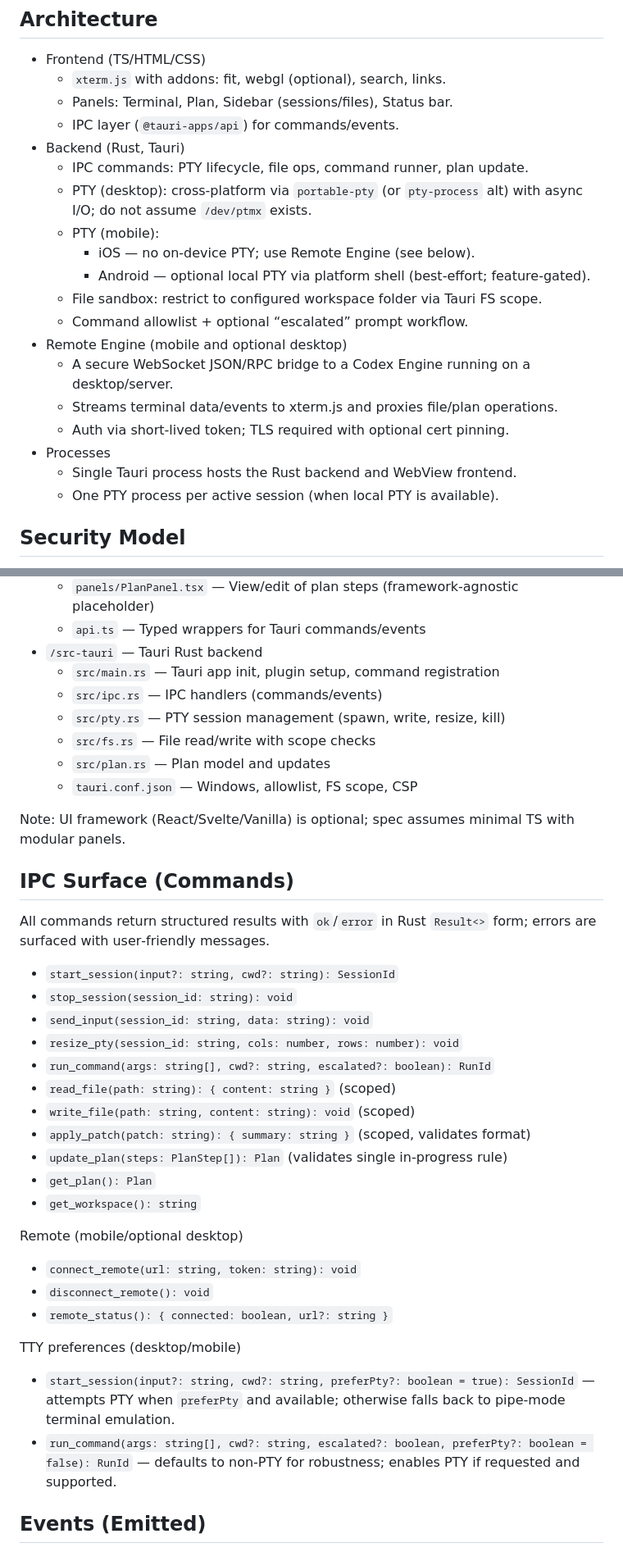
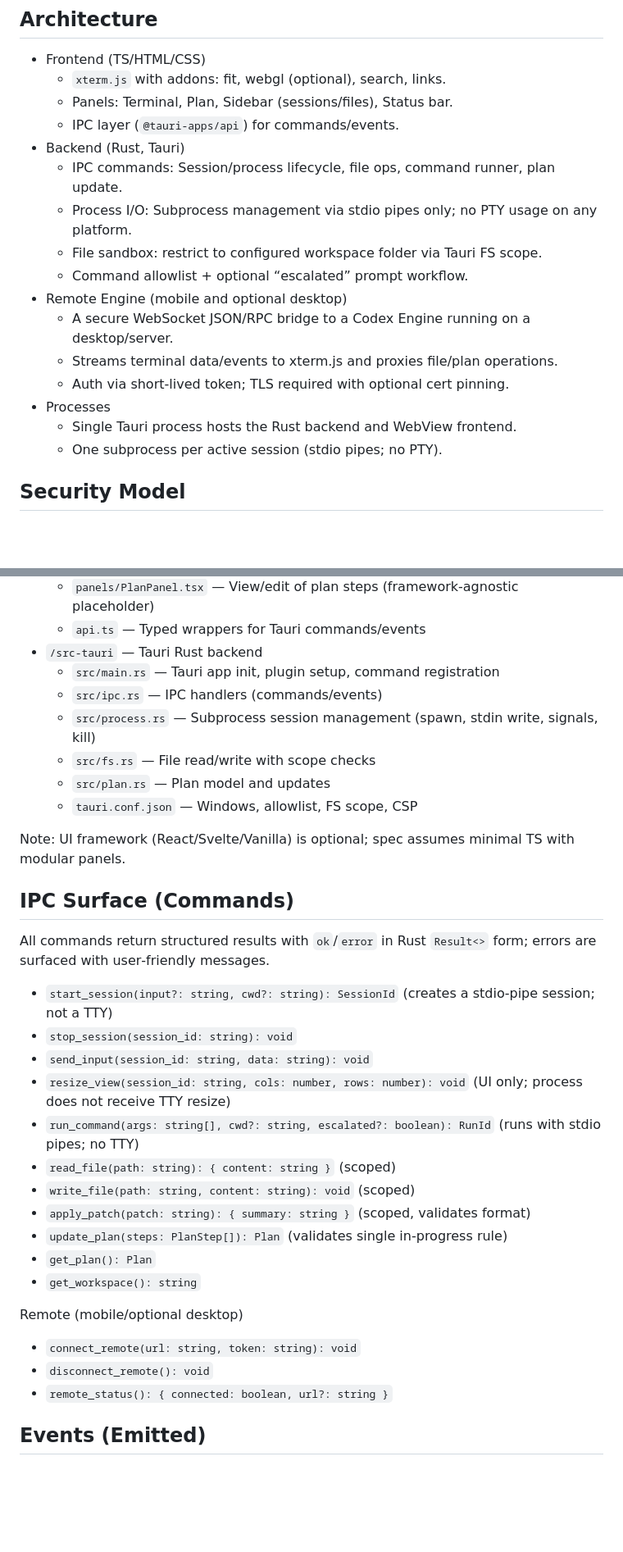
Before and after one commit to WangChengYeh/codex-cli, a Markdown page: README.md, 2 parts joined by grey strips. Shown at 82% size. GitHub-like rendering; blank space fills up the shorter version.

```diff
--- a/README.md
+++ b/README.md
@@ -26,11 +26,8 @@ A cross‑platform application that wraps the Codex CLI in a secure Tauri shell
   - Panels: Terminal, Plan, Sidebar (sessions/files), Status bar.
   - IPC layer (`@tauri-apps/api`) for commands/events.
 - Backend (Rust, Tauri)
-  - IPC commands: PTY lifecycle, file ops, command runner, plan update.
-  - PTY (desktop): cross‑platform via `portable-pty` (or `pty-process` alt) with async I/O; do not assume `/dev/ptmx` exists.
-  - PTY (mobile):
-    - iOS — no on‑device PTY; use Remote Engine (see below).
-    - Android — optional local PTY via platform shell (best‑effort; feature‑gated).
+  - IPC commands: Session/process lifecycle, file ops, command runner, plan update.
+  - Process I/O: Subprocess management via stdio pipes only; no PTY usage on any platform.
   - File sandbox: restrict to configured workspace folder via Tauri FS scope.
   - Command allowlist + optional “escalated” prompt workflow.
 - Remote Engine (mobile and optional desktop)
@@ -39,7 +36,7 @@ A cross‑platform application that wraps the Codex CLI in a secure Tauri shell
   - Auth via short‑lived token; TLS required with optional cert pinning.
 - Processes
   - Single Tauri process hosts the Rust backend and WebView frontend.
-  - One PTY process per active session (when local PTY is available).
+  - One subprocess per active session (stdio pipes; no PTY).
 
 ## Security Model
 
@@ -61,7 +58,7 @@ A cross‑platform application that wraps the Codex CLI in a secure Tauri shell
 - `/src-tauri` — Tauri Rust backend
   - `src/main.rs` — Tauri app init, plugin setup, command registration
   - `src/ipc.rs` — IPC handlers (commands/events)
-  - `src/pty.rs` — PTY session management (spawn, write, resize, kill)
+  - `src/process.rs` — Subprocess session management (spawn, stdin write, signals, kill)
   - `src/fs.rs` — File read/write with scope checks
   - `src/plan.rs` — Plan model and updates
   - `tauri.conf.json` — Windows, allowlist, FS scope, CSP
@@ -72,11 +69,11 @@ Note: UI framework (React/Svelte/Vanilla) is optional; spec assumes minimal TS w
 
 All commands return structured results with `ok`/`error` in Rust `Result<>` form; errors are surfaced with user‑friendly messages.
 
-- `start_session(input?: string, cwd?: string): SessionId`
+- `start_session(input?: string, cwd?: string): SessionId` (creates a stdio‑pipe session; not a TTY)
 - `stop_session(session_id: string): void`
 - `send_input(session_id: string, data: string): void`
-- `resize_pty(session_id: string, cols: number, rows: number): void`
-- `run_command(args: string[], cwd?: string, escalated?: boolean): RunId`
+- `resize_view(session_id: string, cols: number, rows: number): void` (UI only; process does not receive TTY resize)
+- `run_command(args: string[], cwd?: string, escalated?: boolean): RunId` (runs with stdio pipes; no TTY)
 - `read_file(path: string): { content: string }` (scoped)
 - `write_file(path: string, content: string): void` (scoped)
 - `apply_patch(patch: string): { summary: string }` (scoped, validates format)
@@ -89,9 +86,6 @@ Remote (mobile/optional desktop)
 - `disconnect_remote(): void`
 - `remote_status(): { connected: boolean, url?: string }`
 
-TTY preferences (desktop/mobile)
-- `start_session(input?: string, cwd?: string, preferPty?: boolean = true): SessionId` — attempts PTY when `preferPty` and available; otherwise falls back to pipe‑mode terminal emulation.
-- `run_command(args: string[], cwd?: string, escalated?: boolean, preferPty?: boolean = false): RunId` — defaults to non‑PTY for robustness; enables PTY if requested and supported.
 
 ## Events (Emitted)
 
```
Also changed, not shown: other parts of README.md (+17 -19 lines).
